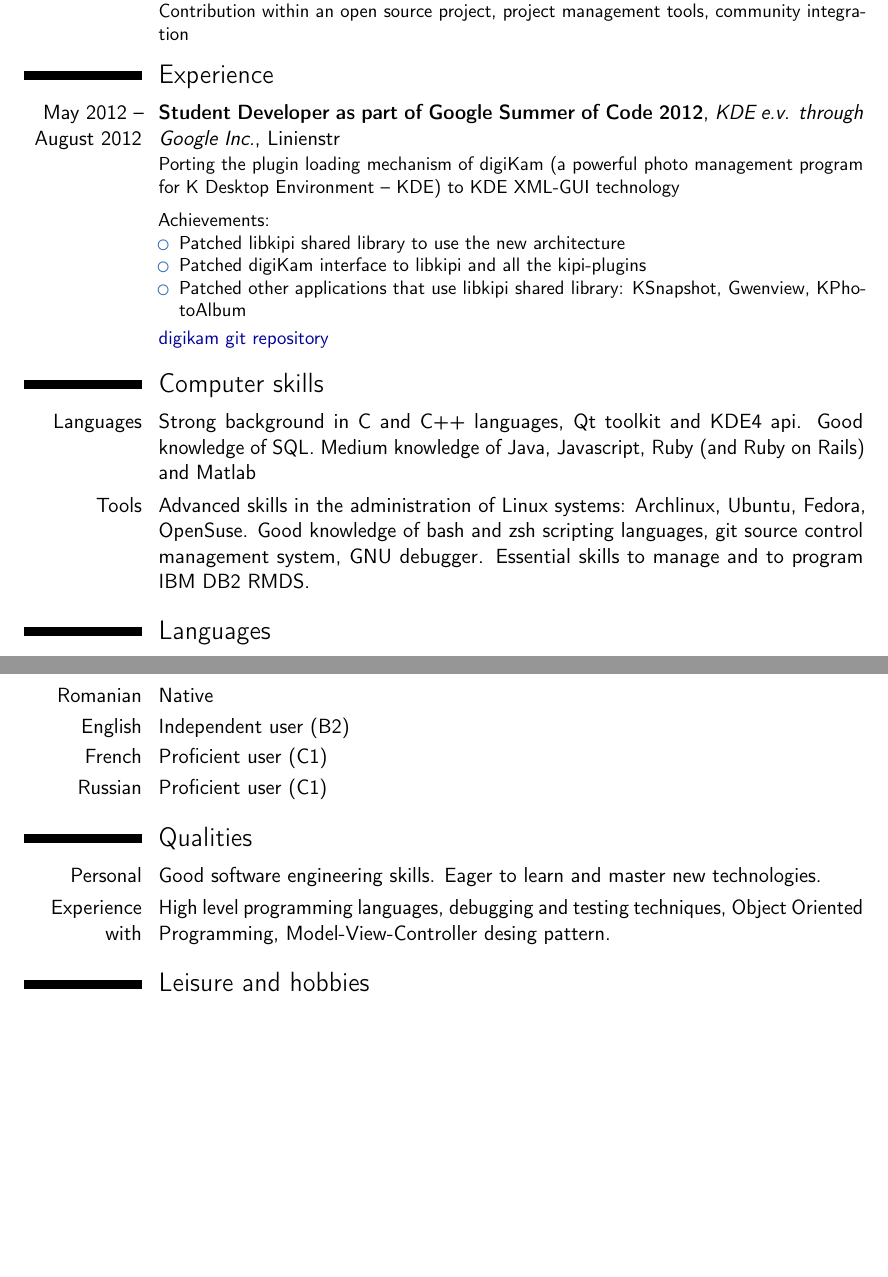
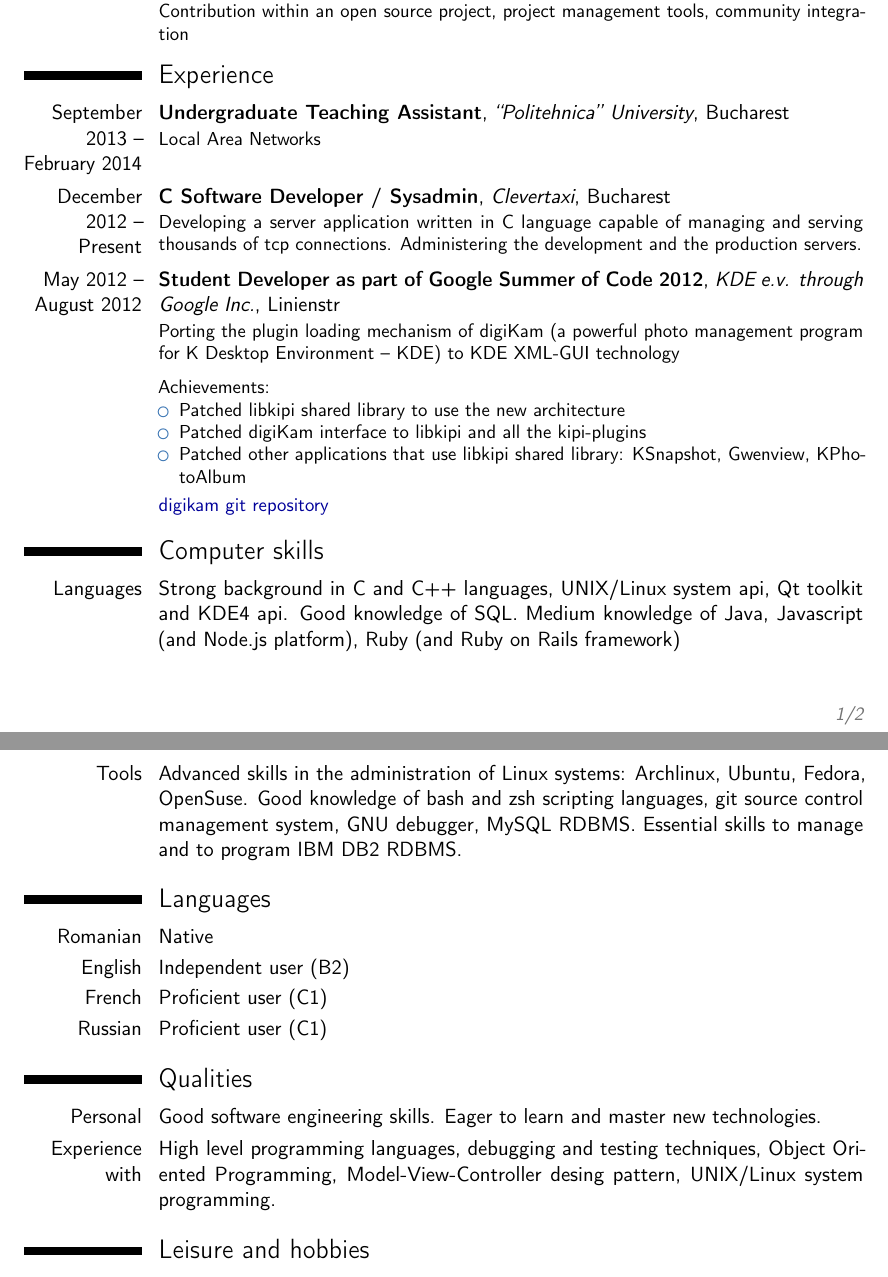
Before and after one commit to printesoi/dotfiles, a LaTeX CV (resume/resume.tex): two parts of pages 1 and 2 of 2, joined at a grey line, cut so that both start at the same text, the shorter picture padded with empty space. Compiled offline with pdfLaTeX.

```diff
--- a/resume/resume.tex
+++ b/resume/resume.tex
@@ -26,7 +26,7 @@
 % personal data
 \firstname{Victor}
 \familyname{Dodon}
-\address{Splaiul Independentei St, P16, room 042, Bucharest,
+\address{290 Splaiul Independentei, P16, room 042, Bucharest,
 Romania}{060029}    % optional, remove the line if not wanted
 \mobile{+40 742 324 309}                     % optional, remove the line if not wanted
 \email{dodonvictor@gmail.com}                          % optional, remove the line if not wanted
@@ -70,6 +70,12 @@
 Development Lab.\\Contribution within an open source project, project management tools, community integration}  % arguments 3 to 6 can be left empty
 
 \section{Experience}
+\cventry{September 2013 -- February 2014}{Undergraduate Teaching
+Assistant}{``Politehnica'' University}{Bucharest}{}{Local Area Networks}
+\cventry{December 2012 -- Present}{C Software Developer /
+Sysadmin}{Clevertaxi}{Bucharest}{}{Developing a server application
+written in C language capable of managing and serving thousands of
+tcp connections. Administering the development and the production servers.}
 \cventry{May 2012 -- August 2012}{Student Developer as part of Google
 Summer of Code 2012}{KDE e.v. through Google Inc.}{Linienstr}{}{Porting
   the plugin loading mechanism of digiKam (a powerful photo management
@@ -86,13 +92,15 @@
 \href{https://projects.kde.org/projects/extragear/graphics/digikam/digikam-software-compilation}{digikam git repository}}
 
 \section{Computer skills}
-\cvitem{Languages}{Strong background in C and C++ languages, Qt toolkit
-and KDE4 api. Good knowledge of SQL. Medium knowledge of Java, Javascript, Ruby (and Ruby on
-Rails) and Matlab}
+\cvitem{Languages}{Strong background in C and C++ languages, UNIX/Linux
+  system api, Qt toolkit
+and KDE4 api. Good knowledge of SQL. Medium knowledge of Java,
+Javascript (and Node.js platform), Ruby (and Ruby on
+Rails framework)}
 \cvitem{Tools}{Advanced skills in the administration of Linux systems:
 Archlinux, Ubuntu, Fedora, OpenSuse. Good knowledge of bash and zsh
 scripting languages, git source control management system, GNU
-debugger. Essential skills to manage and to program IBM DB2 RMDS.}
+debugger, MySQL RDBMS. Essential skills to manage and to program IBM DB2 RDBMS.}
 
 \section{Languages}
 \cvitemwithcomment{Romanian}{Native}{}
@@ -105,7 +113,7 @@
 master new technologies.}
 \cvitem{Experience with}{High level programming languages, debugging and
   testing techniques, Object Oriented Programming, Model-View-Controller
-desing pattern.}
+desing pattern, UNIX/Linux system programming.}
 
 \section{Leisure and hobbies}
 \cvitem{FOSS}{Open Source Software enthusiast:
```
Also changed, not shown: resume/resume.pdf (added), 1 other file.
